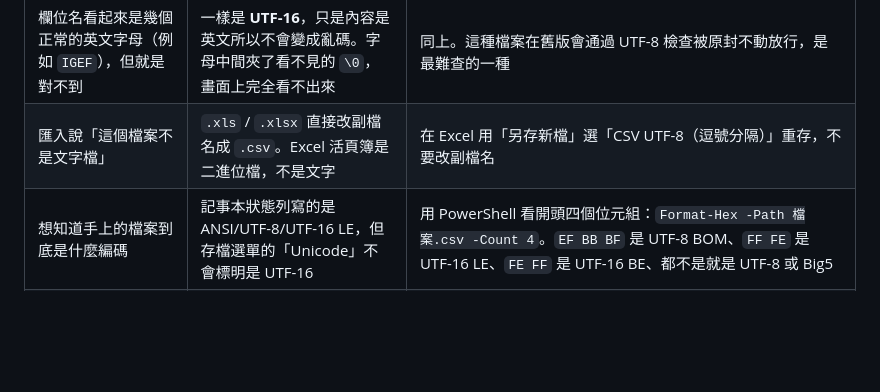
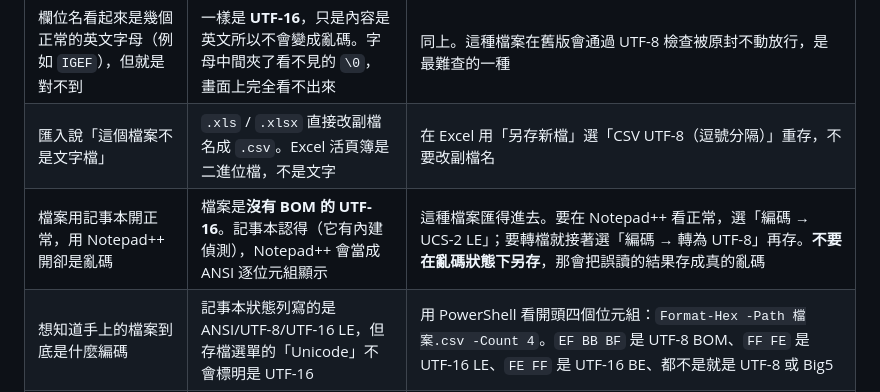
Before and after one commit to kayliao/log-display-template, a Markdown page: docs/HOW-TO.md, the part around the change. Drawn GitHub-style; blank space fills up the shorter version.

```diff
--- a/docs/HOW-TO.md
+++ b/docs/HOW-TO.md
@@ -908,6 +908,7 @@ return ['app' => ['debug' => true]];
 | 匯入說「缺少必要欄位」，而且列出來的欄位名是亂碼 | 檔案是 **UTF-16**。存檔時選了記事本的「Unicode」或 Excel 的「Unicode 文字 (*.txt)」 | `Csv::read()` 已經認得 UTF-16，更新後直接重傳即可。想確認檔案編碼看下面兩列 |
 | 欄位名看起來是幾個正常的英文字母（例如 `IGEF`），但就是對不到 | 一樣是 **UTF-16**，只是內容是英文所以不會變成亂碼。字母中間夾了看不見的 `\0`，畫面上完全看不出來 | 同上。這種檔案在舊版會通過 UTF-8 檢查被原封不動放行，是最難查的一種 |
 | 匯入說「這個檔案不是文字檔」 | `.xls` / `.xlsx` 直接改副檔名成 `.csv`。Excel 活頁簿是二進位檔，不是文字 | 在 Excel 用「另存新檔」選「CSV UTF-8（逗號分隔）」重存，不要改副檔名 |
+| 檔案用記事本開正常，用 Notepad++ 開卻是亂碼 | 檔案是**沒有 BOM 的 UTF-16**。記事本認得（它有內建偵測），Notepad++ 會當成 ANSI 逐位元組顯示 | 這種檔案匯得進去。要在 Notepad++ 看正常，選「編碼 → UCS-2 LE」；要轉檔就接著選「編碼 → 轉為 UTF-8」再存。**不要在亂碼狀態下另存**，那會把誤讀的結果存成真的亂碼 |
 | 想知道手上的檔案到底是什麼編碼 | 記事本狀態列寫的是 ANSI/UTF-8/UTF-16 LE，但存檔選單的「Unicode」不會標明是 UTF-16 | 用 PowerShell 看開頭四個位元組：`Format-Hex -Path 檔案.csv -Count 4`。`EF BB BF` 是 UTF-8 BOM、`FF FE` 是 UTF-16 LE、`FE FF` 是 UTF-16 BE、都不是就是 UTF-8 或 Big5 |
 | 同一份檔案在別台電腦匯入就說日期格式錯 | Excel 存 CSV 寫的是儲存格顯示的樣子，跟著那台電腦的 Windows 地區設定跑 | 欄位定義加 `'normalize' => 'date'`，由 `App\Support\DateInput` 統一轉成 `YYYY-MM-DD` |
 | 日期欄整欄變成 `46247` 這種五位數 | 儲存格格式被改成「通用格式」，存出來就是 Excel 的日期序號 | 不用處理，`DateInput` 認得序號 |
```
Also changed, not shown: README.md (+24 -3 lines).
